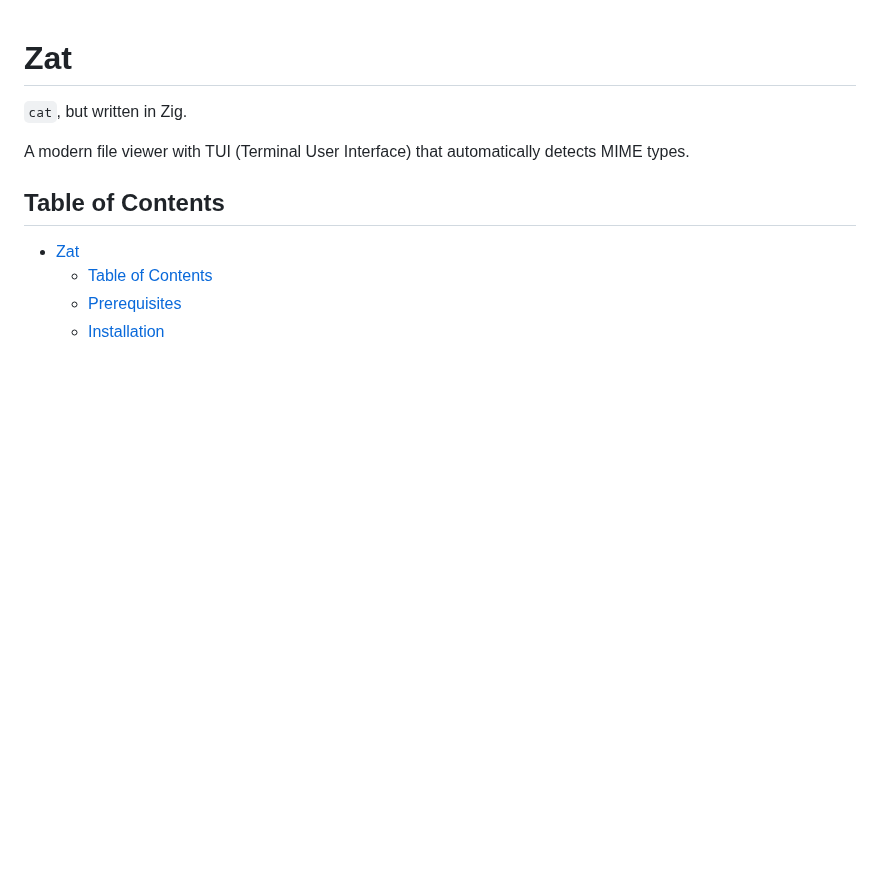
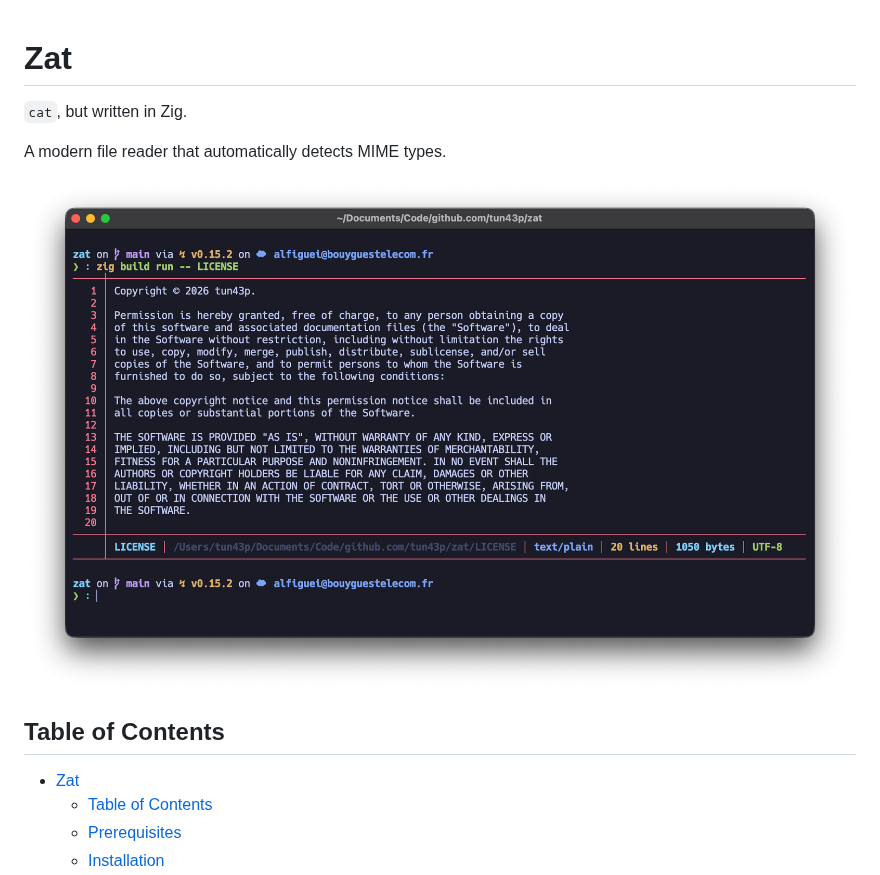
Before and after one commit to tun43p/zat, a Markdown page: README.md, the part around the change. Rendered like a GitHub page; pictures changed too: docs/demo.png (added); blank space fills up the shorter version.

Commit message:
docs: add demo image

```diff
--- a/README.md
+++ b/README.md
@@ -2,7 +2,9 @@
 
 `cat`, but written in Zig.
 
-A modern file viewer with TUI (Terminal User Interface) that automatically detects MIME types.
+A modern file reader that automatically detects MIME types.
+
+![Demo](./docs/demo.png)
 
 ## Table of Contents
 
```
